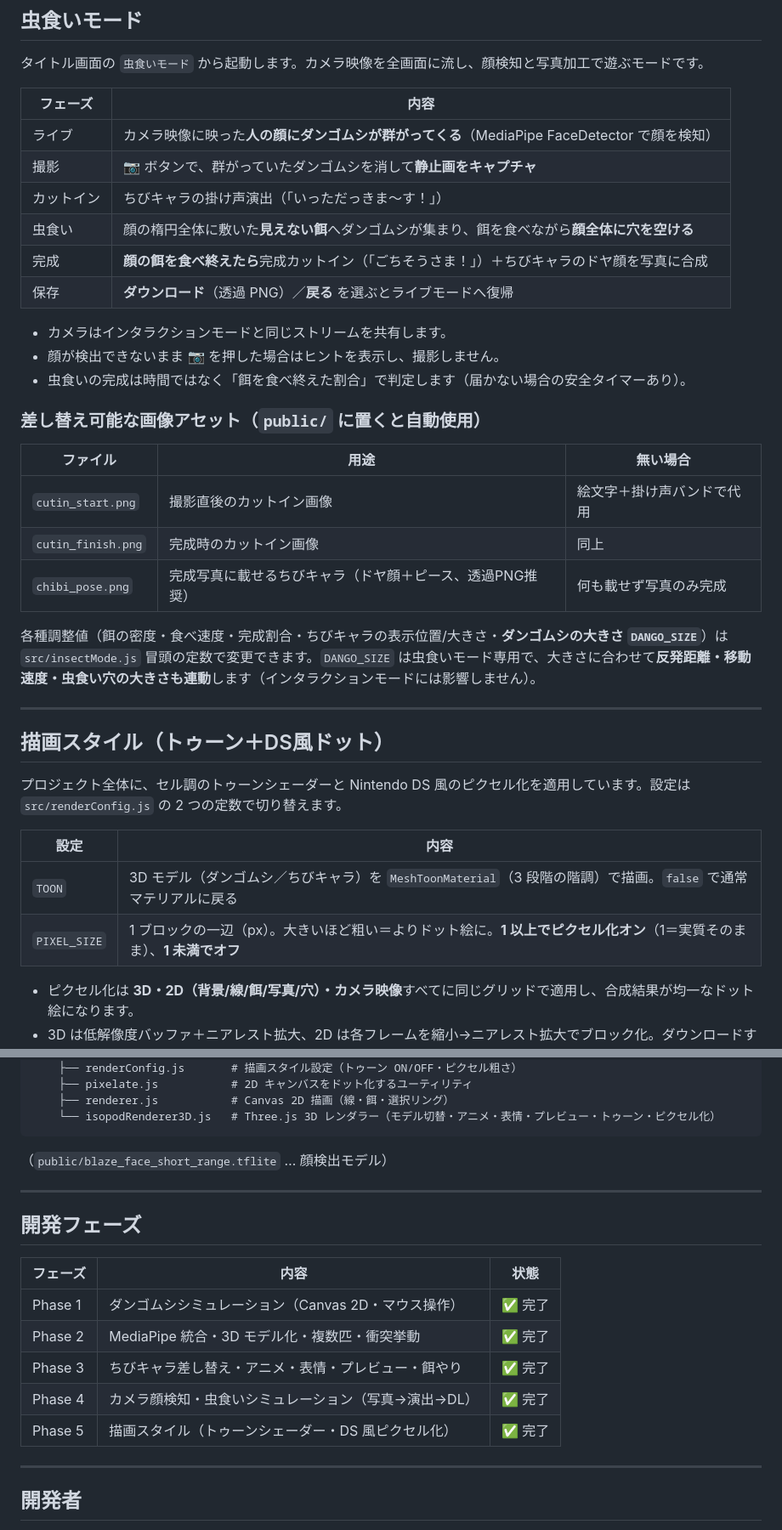
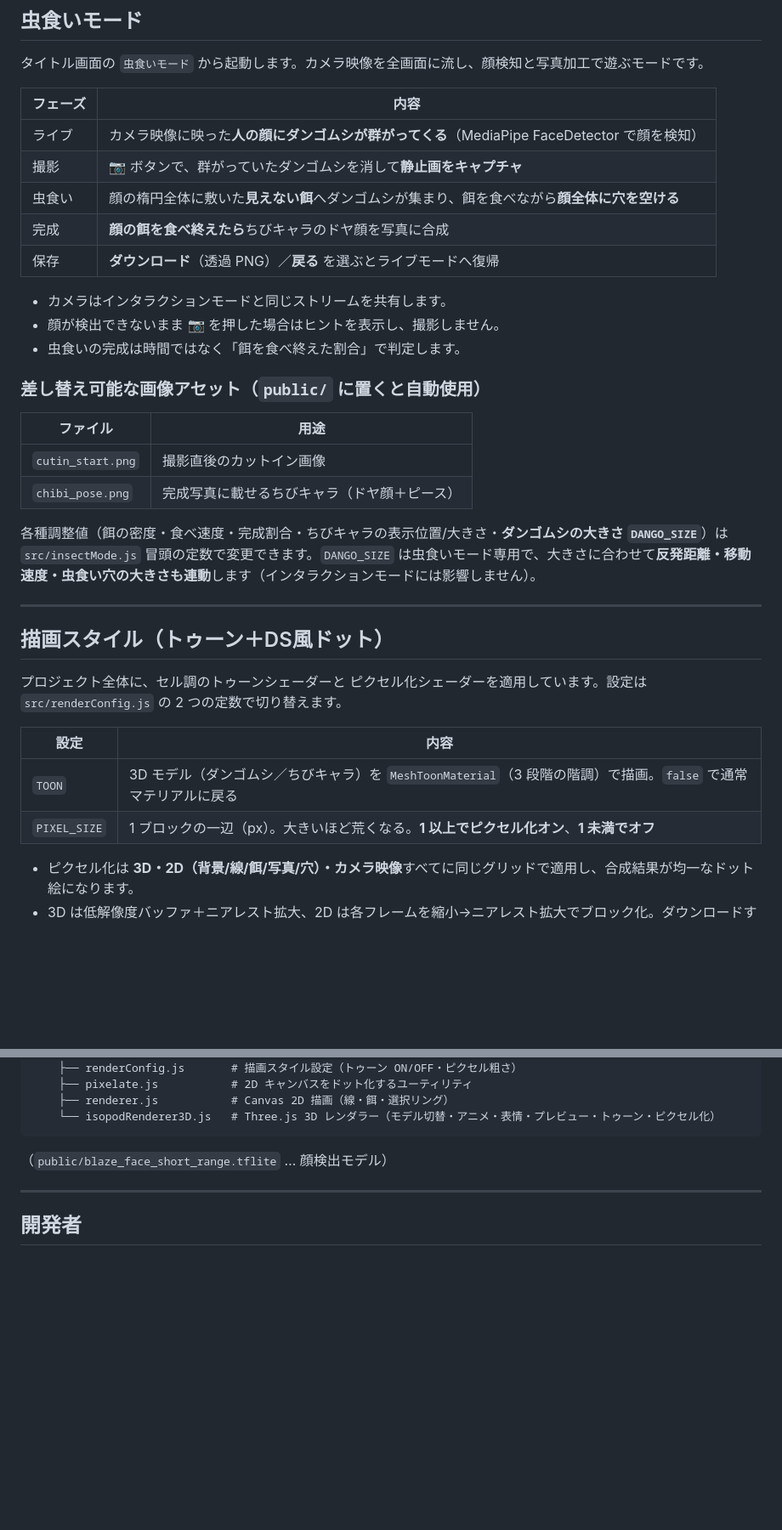
Before and after one commit to Shiny-Sunset/FingerGuider, a Markdown page: README.md, 2 parts joined by grey strips. Shown at 85% size. GitHub-like rendering; blank space fills up the shorter version.

Commit message:
READMEの修正

```diff
--- a/README.md
+++ b/README.md
@@ -69,22 +69,20 @@
 | -------- | ---- |
 | ライブ   | カメラ映像に映った**人の顔にダンゴムシが群がってくる**（MediaPipe FaceDetector で顔を検知） |
 | 撮影     | 📷 ボタンで、群がっていたダンゴムシを消して**静止画をキャプチャ** |
-| カットイン | ちびキャラの掛け声演出（「いっただっきま〜す！」） |
 | 虫食い   | 顔の楕円全体に敷いた**見えない餌**へダンゴムシが集まり、餌を食べながら**顔全体に穴を空ける** |
-| 完成     | **顔の餌を食べ終えたら**完成カットイン（「ごちそうさま！」）＋ちびキャラのドヤ顔を写真に合成 |
+| 完成     | **顔の餌を食べ終えたら**ちびキャラのドヤ顔を写真に合成 |
 | 保存     | **ダウンロード**（透過 PNG）／**戻る** を選ぶとライブモードへ復帰 |
 
 - カメラはインタラクションモードと同じストリームを共有します。
 - 顔が検出できないまま 📷 を押した場合はヒントを表示し、撮影しません。
-- 虫食いの完成は時間ではなく「餌を食べ終えた割合」で判定します（届かない場合の安全タイマーあり）。
+- 虫食いの完成は時間ではなく「餌を食べ終えた割合」で判定します。
 
 ### 差し替え可能な画像アセット（`public/` に置くと自動使用）
 
-| ファイル | 用途 | 無い場合 |
-| -------- | ---- | -------- |
-| `cutin_start.png` | 撮影直後のカットイン画像 | 絵文字＋掛け声バンドで代用 |
-| `cutin_finish.png` | 完成時のカットイン画像 | 同上 |
-| `chibi_pose.png` | 完成写真に載せるちびキャラ（ドヤ顔＋ピース、透過PNG推奨） | 何も載せず写真のみ完成 |
+| ファイル | 用途 |
+| -------- | ---- |
+| `cutin_start.png` | 撮影直後のカットイン画像 |
+| `chibi_pose.png` | 完成写真に載せるちびキャラ（ドヤ顔＋ピース） |
 
 各種調整値（餌の密度・食べ速度・完成割合・ちびキャラの表示位置/大きさ・**ダンゴムシの大きさ `DANGO_SIZE`**）は `src/insectMode.js` 冒頭の定数で変更できます。`DANGO_SIZE` は虫食いモード専用で、大きさに合わせて**反発距離・移動速度・虫食い穴の大きさも連動**します（インタラクションモードには影響しません）。
 
@@ -92,12 +90,12 @@
 
 ## 描画スタイル（トゥーン＋DS風ドット）
 
-プロジェクト全体に、セル調のトゥーンシェーダーと Nintendo DS 風のピクセル化を適用しています。設定は `src/renderConfig.js` の 2 つの定数で切り替えます。
+プロジェクト全体に、セル調のトゥーンシェーダーと ピクセル化シェーダーを適用しています。設定は `src/renderConfig.js` の 2 つの定数で切り替えます。
 
 | 設定 | 内容 |
 | ---- | ---- |
 | `TOON` | 3D モデル（ダンゴムシ／ちびキャラ）を `MeshToonMaterial`（3 段階の階調）で描画。`false` で通常マテリアルに戻る |
-| `PIXEL_SIZE` | 1 ブロックの一辺（px）。大きいほど粗い＝よりドット絵に。**1 以上でピクセル化オン**（1＝実質そのまま）、**1 未満でオフ** |
+| `PIXEL_SIZE` | 1 ブロックの一辺（px）。大きいほど荒くなる。**1 以上でピクセル化オン**、**1 未満でオフ** |
 
 - ピクセル化は **3D・2D（背景/線/餌/写真/穴）・カメラ映像**すべてに同じグリッドで適用し、合成結果が均一なドット絵になります。
 - 3D は低解像度バッファ＋ニアレスト拡大、2D は各フレームを縮小→ニアレスト拡大でブロック化。ダウンロードする虫食い写真にも同じドット化がかかります。
@@ -156,18 +154,6 @@ FingerGuider/
 
 ---
 
-## 開発フェーズ
-
-| フェーズ | 内容                                                | 状態    |
-| -------- | --------------------------------------------------- | ------- |
-| Phase 1  | ダンゴムシシミュレーション（Canvas 2D・マウス操作） | ✅ 完了 |
-| Phase 2  | MediaPipe 統合・3D モデル化・複数匹・衝突挙動       | ✅ 完了 |
-| Phase 3  | ちびキャラ差し替え・アニメ・表情・プレビュー・餌やり | ✅ 完了 |
-| Phase 4  | カメラ顔検知・虫食いシミュレーション（写真→演出→DL） | ✅ 完了 |
-| Phase 5  | 描画スタイル（トゥーンシェーダー・DS 風ピクセル化）  | ✅ 完了 |
-
----
-
 ## 開発者
 
 - https://github.com/Shiny-Sunset
```
Also changed, not shown: other parts of README.md (+1 -1 lines).
